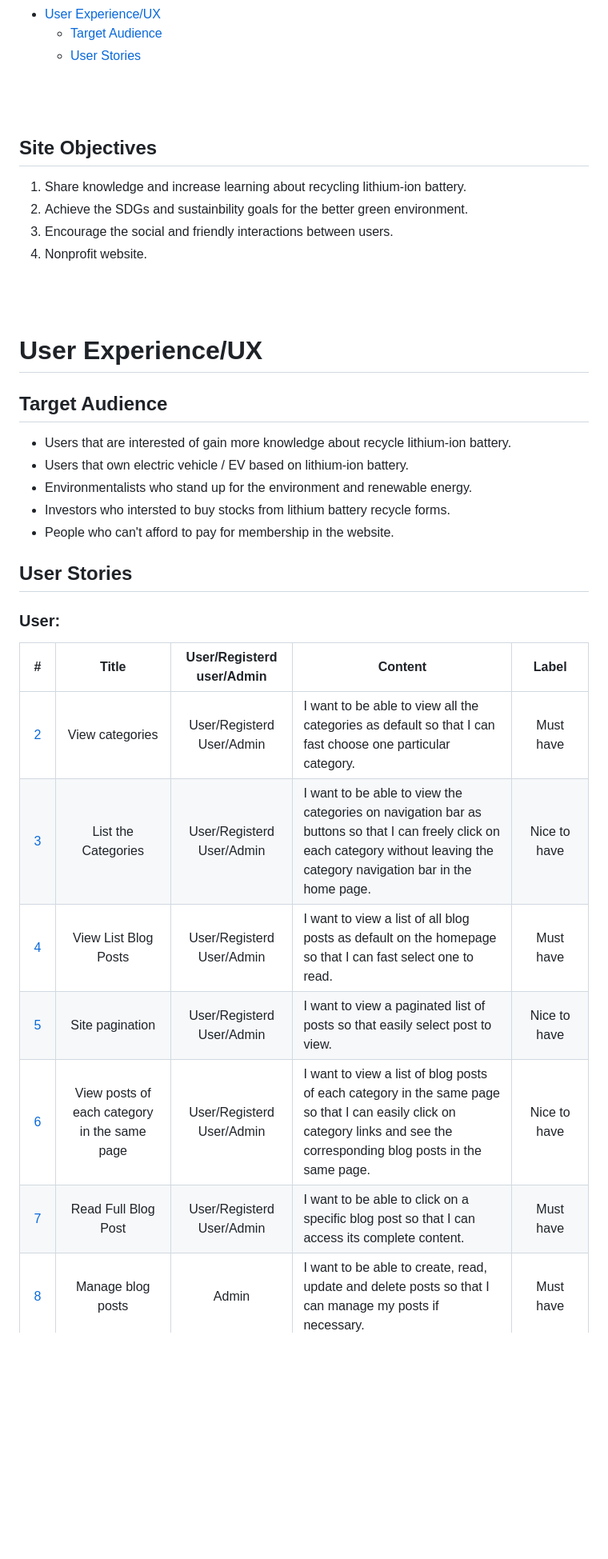
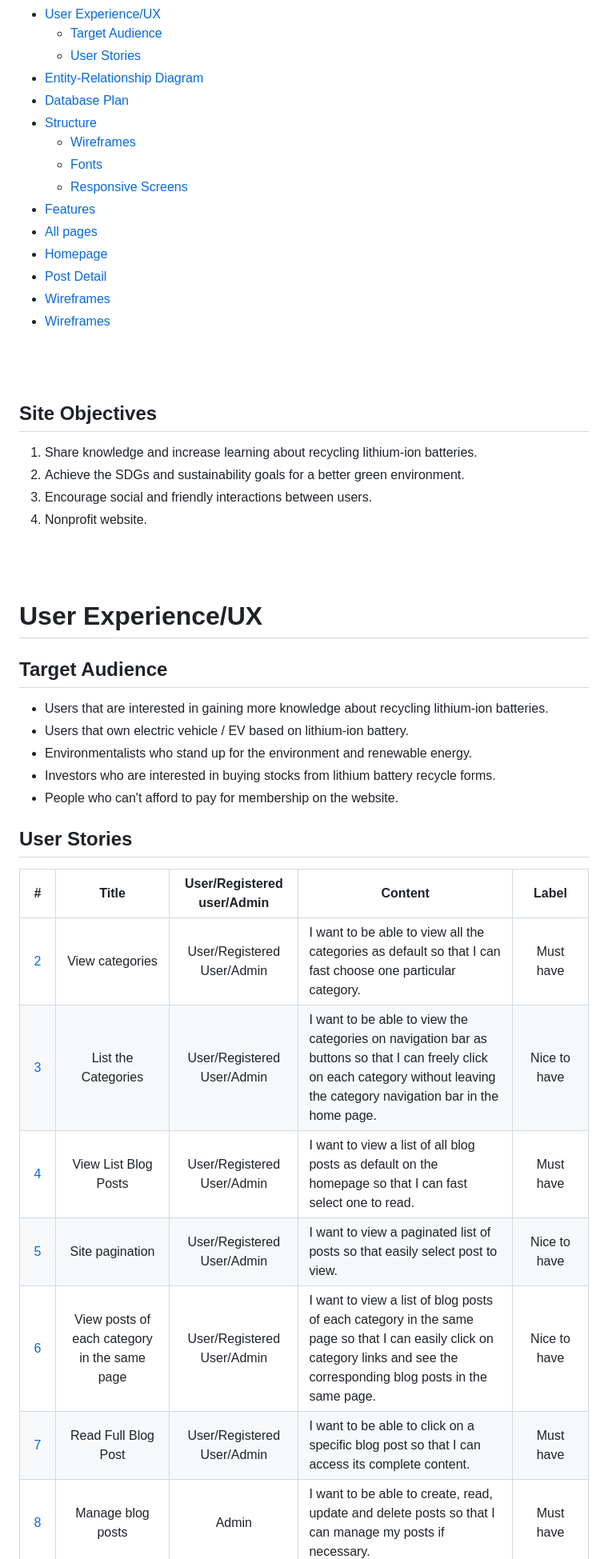
Before and after one commit to Ahmadalhindi/lithium-battery-recycle-blog, a Markdown page: README.md, the part around the change printed below. Shown: that part at 80% size. Rendered like a GitHub page; blank space fills up the shorter version.

```diff
--- a/README.md
+++ b/README.md
@@ -33,14 +32,26 @@ The link to GitHub Repository: [GitHub Repository](https://github.com/Ahmadalhin
 - [User Experience/UX](#user-experienceux)
   - [Target Audience](#target-audience)
   - [User Stories](#user-stories)
+- [Entity-Relationship Diagram](#Entity-Relationship-Diagram)
+- [Database Plan](#Database-Plan)
+- [Structure](#Structure)
+  - [Wireframes](##Wireframes)
+  - [Fonts](##Fonts)
+  - [Responsive Screens](##Responsive-Screens)
+- [Features](#Features)
+- [All pages](##All-pages)
+- [Homepage](##Homepage)
+- [Post Detail](##Post-Detail)
+- [Wireframes](#Wireframes)
+- [Wireframes](#Wireframes)
 
 \
 &nbsp;
 
 ## Site Objectives
-1. Share knowledge and increase learning about recycling lithium-ion battery.
-2. Achieve the SDGs and sustainbility goals for the better green environment.
-3. Encourage the social and friendly interactions between users.
+1. Share knowledge and increase learning about recycling lithium-ion batteries.
+2. Achieve the SDGs and sustainability goals for a better green environment.
+3. Encourage social and friendly interactions between users.
 4. Nonprofit website.
 
 \
@@ -50,23 +61,22 @@ The link to GitHub Repository: [GitHub Repository](https://github.com/Ahmadalhin
 
 ## Target Audience
 
-- Users that are interested of gain more knowledge about recycle lithium-ion battery.
+- Users that are interested in gaining more knowledge about recycling lithium-ion batteries.
 - Users that own electric vehicle / EV based on lithium-ion battery.
 - Environmentalists who stand up for the environment and renewable energy.
-- Investors who intersted to buy stocks from lithium battery recycle forms.
-- People who can't afford to pay for membership in the website.
+- Investors who are interested in buying stocks from lithium battery recycle forms.
+- People who can't afford to pay for membership on the website.
 
 ## User Stories
 
-### User:
 
-| <div align="center">#</div> | <div align="center">Title</div> |  <div align="center">User/Registerd user/Admin</div> | <div align="center">Content</div> | <div align="center">Label</div> |
+| <div align="center">#</div> | <div align="center">Title</div> |  <div align="center">User/Registered user/Admin</div> | <div align="center">Content</div> | <div align="center">Label</div> |
 | :------: | :------: | :------: | ------ | :------: |
-| [2](https://github.com/Ahmadalhindi/lithium-battery-recycle-blog/issues/2) | View categories | User/Registerd User/Admin | I want to be able to view all the categories as default so that I can fast choose one particular category. | <span style="color:red">Must have</span> |
-| [3](https://github.com/Ahmadalhindi/lithium-battery-recycle-blog/issues/3) | List the Categories | User/Registerd User/Admin | I want to be able to view the categories on navigation bar as buttons so that I can freely click on each category without leaving the category navigation bar in the home page. | <span style="color:green">Nice to have</span> |
-| [4](https://github.com/Ahmadalhindi/lithium-battery-recycle-blog/issues/4) | View List Blog Posts | User/Registerd User/Admin | I want to view a list of all blog posts as default on the homepage so that I can fast select one to read. | <span  style="color:red">Must have</span> |
-| [5](https://github.com/Ahmadalhindi/lithium-battery-recycle-blog/issues/5) | Site pagination | User/Registerd User/Admin | I want to view a paginated list of posts so that easily select post to view. | <span style="color:green">Nice to have</span>  |
-| [6](https://github.com/Ahmadalhindi/lithium-battery-recycle-blog/issues/6) | View posts of each category in the same page | User/Registerd User/Admin | I want to view a list of blog posts of each category in the same page so that I can easily click on category links and see the corresponding blog posts in the same page. | <span style="color:green">Nice to have</span> |
-| [7](https://github.com/Ahmadalhindi/lithium-battery-recycle-blog/issues/7) | Read Full Blog Post | User/Registerd User/Admin | I want to be able to click on a specific blog post so that I can access its complete content. | <span style="color:red">Must have</span> |
+| [2](https://github.com/Ahmadalhindi/lithium-battery-recycle-blog/issues/2) | View categories | User/Registered User/Admin | I want to be able to view all the categories as default so that I can fast choose one particular category. | <span style="color:red">Must have</span> |
+| [3](https://github.com/Ahmadalhindi/lithium-battery-recycle-blog/issues/3) | List the Categories | User/Registered User/Admin | I want to be able to view the categories on navigation bar as buttons so that I can freely click on each category without leaving the category navigation bar in the home page. | <span style="color:green">Nice to have</span> |
+| [4](https://github.com/Ahmadalhindi/lithium-battery-recycle-blog/issues/4) | View List Blog Posts | User/Registered User/Admin | I want to view a list of all blog posts as default on the homepage so that I can fast select one to read. | <span  style="color:red">Must have</span> |
+| [5](https://github.com/Ahmadalhindi/lithium-battery-recycle-blog/issues/5) | Site pagination | User/Registered User/Admin | I want to view a paginated list of posts so that easily select post to view. | <span style="color:green">Nice to have</span>  |
+| [6](https://github.com/Ahmadalhindi/lithium-battery-recycle-blog/issues/6) | View posts of each category in the same page | User/Registered User/Admin | I want to view a list of blog posts of each category in the same page so that I can easily click on category links and see the corresponding blog posts in the same page. | <span style="color:green">Nice to have</span> |
+| [7](https://github.com/Ahmadalhindi/lithium-battery-recycle-blog/issues/7) | Read Full Blog Post | User/Registered User/Admin | I want to be able to click on a specific blog post so that I can access its complete content. | <span style="color:red">Must have</span> |
 | [8](https://github.com/Ahmadalhindi/lithium-battery-recycle-blog/issues/8) | Manage blog posts | Admin | I want to be able to create, read, update and delete posts so that I can manage my posts if necessary. | <span style="color:red">Must have</span> |
 | [9](https://github.com/Ahmadalhindi/lithium-battery-recycle-blog/issues/9) | Create draft posts | Admin | I want to be able to create draft posts so that I can freely complete writing the drafts the time I want. | <span style="color:yellow">Should have</span> |
```
Also changed, not shown: other parts of README.md (+63 -49 lines).
